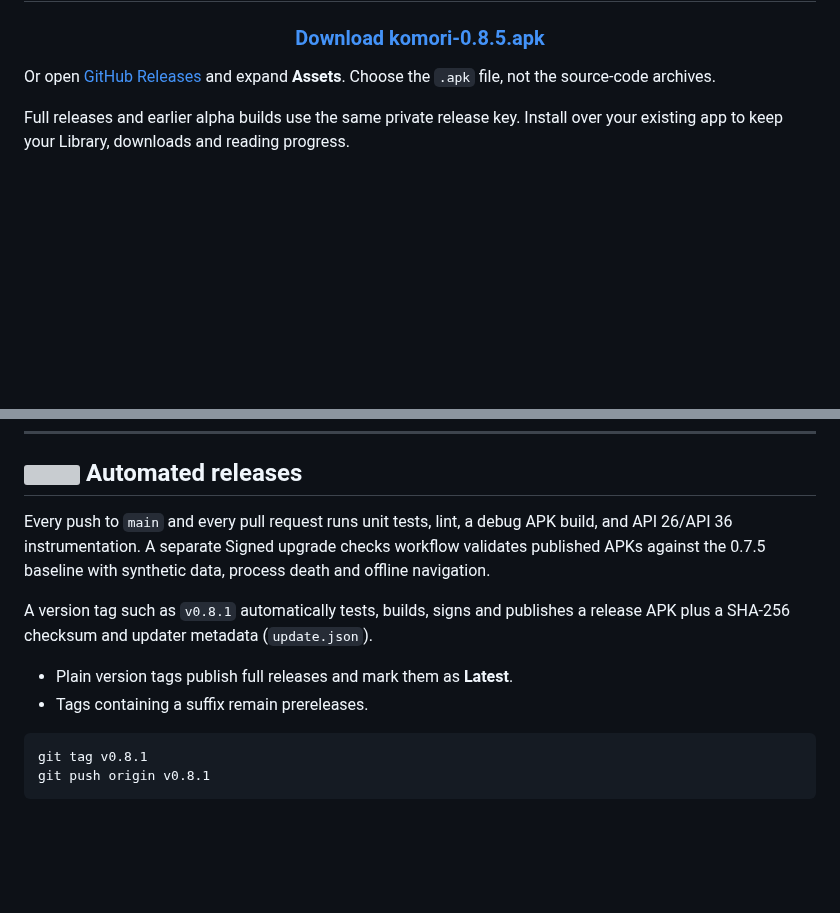
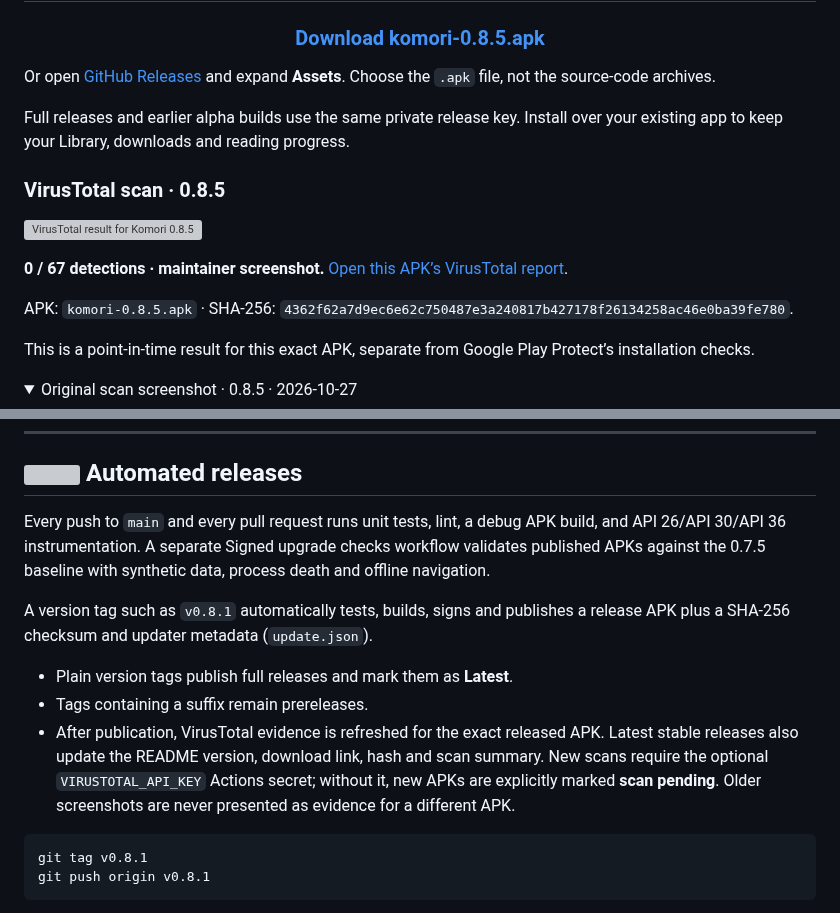
Before and after one commit to joy-arz/komori-reader, a Markdown page: README.md, 2 parts joined by grey strips. GitHub-like rendering; folded sections open; blank space fills up the shorter version; grey boxes are pictures that could not be loaded.

Commit message:
Add VirusTotal evidence and automatic per-release README updates [skip ci]

````diff
--- a/README.md
+++ b/README.md
@@ -185,3 +185,17 @@ Or open [GitHub Releases](https://github.com/joy-arz/komori-reader/releases) and
 
 Full releases and earlier alpha builds use the same private release key. Install over your existing app to keep your Library, downloads and reading progress.
 
+<!-- VIRUSTOTAL:START -->
+### VirusTotal scan · 0.8.5
+
+[![VirusTotal result for Komori 0.8.5](docs/security/virustotal/0.8.5.svg)](https://www.virustotal.com/gui/file/4362f62a7d9ec6e62c750487e3a240817b427178f26134258ac46e0ba39fe780/detection)
+
+**0 / 67 detections · maintainer screenshot.** [Open this APK’s VirusTotal report](https://www.virustotal.com/gui/file/4362f62a7d9ec6e62c750487e3a240817b427178f26134258ac46e0ba39fe780/detection).
+
+APK: `komori-0.8.5.apk` · SHA-256: `4362f62a7d9ec6e62c750487e3a240817b427178f26134258ac46e0ba39fe780`.
+
+This is a point-in-time result for this exact APK, separate from Google Play Protect’s installation checks.
+
+<details>
+<summary>Original scan screenshot · 0.8.5 · 2026-10-27</summary>
+
@@ -209,12 +228,13 @@ Local signing is automated through JVM `keytool` validation and Gradle. See [rel
 
 ## <img src="https://api.iconify.design/lucide/bot.svg?color=%23A3E635" width="26" height="26" align="absmiddle"> Automated releases
 
-Every push to `main` and every pull request runs unit tests, lint, a debug APK build, and API 26/API 36 instrumentation. A separate Signed upgrade checks workflow validates published APKs against the 0.7.5 baseline with synthetic data, process death and offline navigation.
+Every push to `main` and every pull request runs unit tests, lint, a debug APK build, and API 26/API 30/API 36 instrumentation. A separate Signed upgrade checks workflow validates published APKs against the 0.7.5 baseline with synthetic data, process death and offline navigation.
 
 A version tag such as `v0.8.1` automatically tests, builds, signs and publishes a release APK plus a SHA-256 checksum and updater metadata (`update.json`).
 
 - Plain version tags publish full releases and mark them as **Latest**.
 - Tags containing a suffix remain prereleases.
+- After publication, VirusTotal evidence is refreshed for the exact released APK. Latest stable releases also update the README version, download link, hash and scan summary. New scans require the optional `VIRUSTOTAL_API_KEY` Actions secret; without it, new APKs are explicitly marked **scan pending**. Older screenshots are never presented as evidence for a different APK.
 
 ```sh
 git tag v0.8.1
````
Also changed, not shown: other parts of README.md (+5 -0 lines), docs/RELEASING.md (+17 -0 lines), docs/security/virustotal/komori-0.8.5.png (added), 7 other files.
